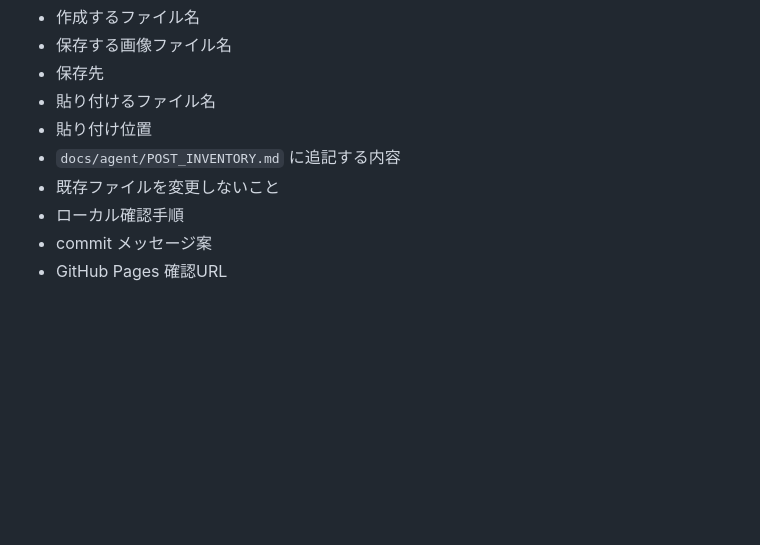
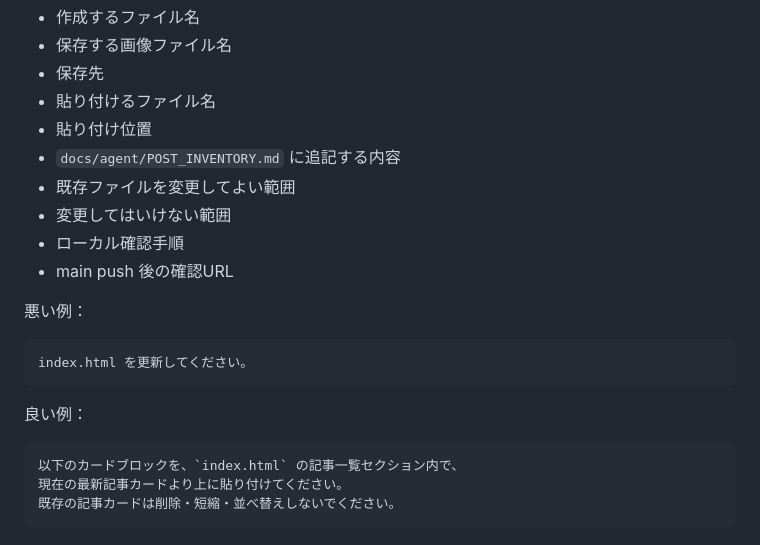
Before and after one commit to stellates/ai-distance, a Markdown page: docs/agent/CHATGPT_ASSISTANT_GUIDE.md, the part around the change. Drawn GitHub-style; blank space fills up the shorter version.

Commit message:
docs: restore assistant guide output notes

````diff
--- a/docs/agent/CHATGPT_ASSISTANT_GUIDE.md
+++ b/docs/agent/CHATGPT_ASSISTANT_GUIDE.md
@@ -578,7 +578,21 @@ ChatGPT は、人間が迷わないように、以下を具体的に書きます
 - 貼り付けるファイル名
 - 貼り付け位置
 - `docs/agent/POST_INVENTORY.md` に追記する内容
-- 既存ファイルを変更しないこと
+- 既存ファイルを変更してよい範囲
+- 変更してはいけない範囲
 - ローカル確認手順
-- commit メッセージ案
-- GitHub Pages 確認URL
+- main push 後の確認URL
+
+悪い例：
+
+```text
+index.html を更新してください。
+```
+
+良い例：
+
+```text
+以下のカードブロックを、`index.html` の記事一覧セクション内で、
+現在の最新記事カードより上に貼り付けてください。
+既存の記事カードは削除・短縮・並べ替えしないでください。
+```
````
